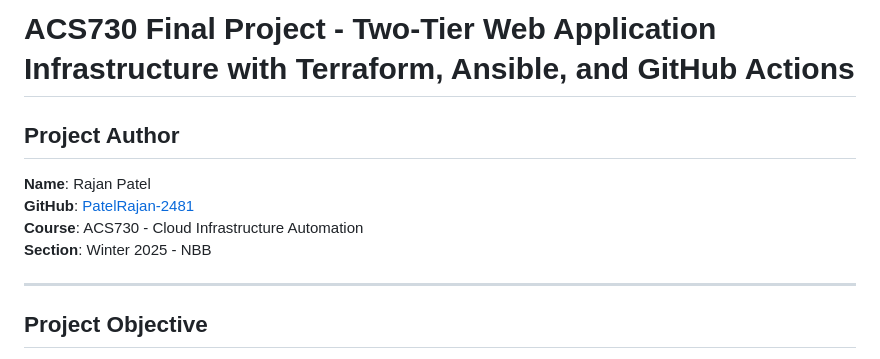
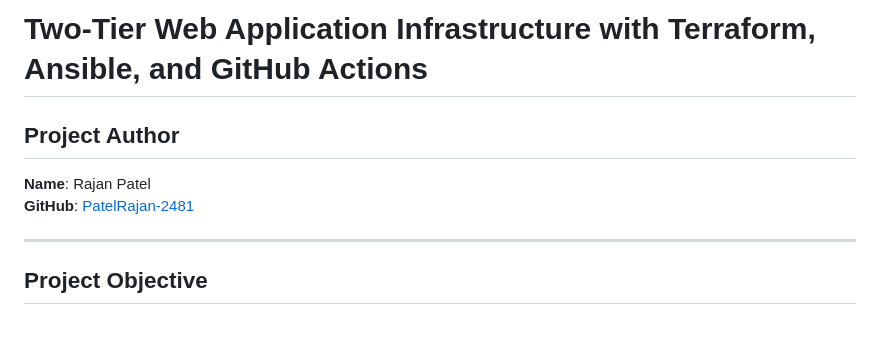
Before and after one commit to PatelRajan-2481/ACS730-rajan-finalproject, a Markdown page: README.md, the part around the change. Rendered like a GitHub page; blank space fills up the shorter version.

```diff
--- a/README.md
+++ b/README.md
@@ -1,4 +1,4 @@
-# ACS730 Final Project - Two-Tier Web Application Infrastructure with Terraform, Ansible, and GitHub Actions
+# Two-Tier Web Application Infrastructure with Terraform, Ansible, and GitHub Actions
 
 
 
@@ -6,8 +6,7 @@
 ## Project Author
 **Name**: Rajan Patel
 **GitHub**: [PatelRajan-2481](https://github.com/PatelRajan-2481)
-**Course**: ACS730 - Cloud Infrastructure Automation
-**Section**: Winter 2025 - NBB
+
 
 ---
 
```
